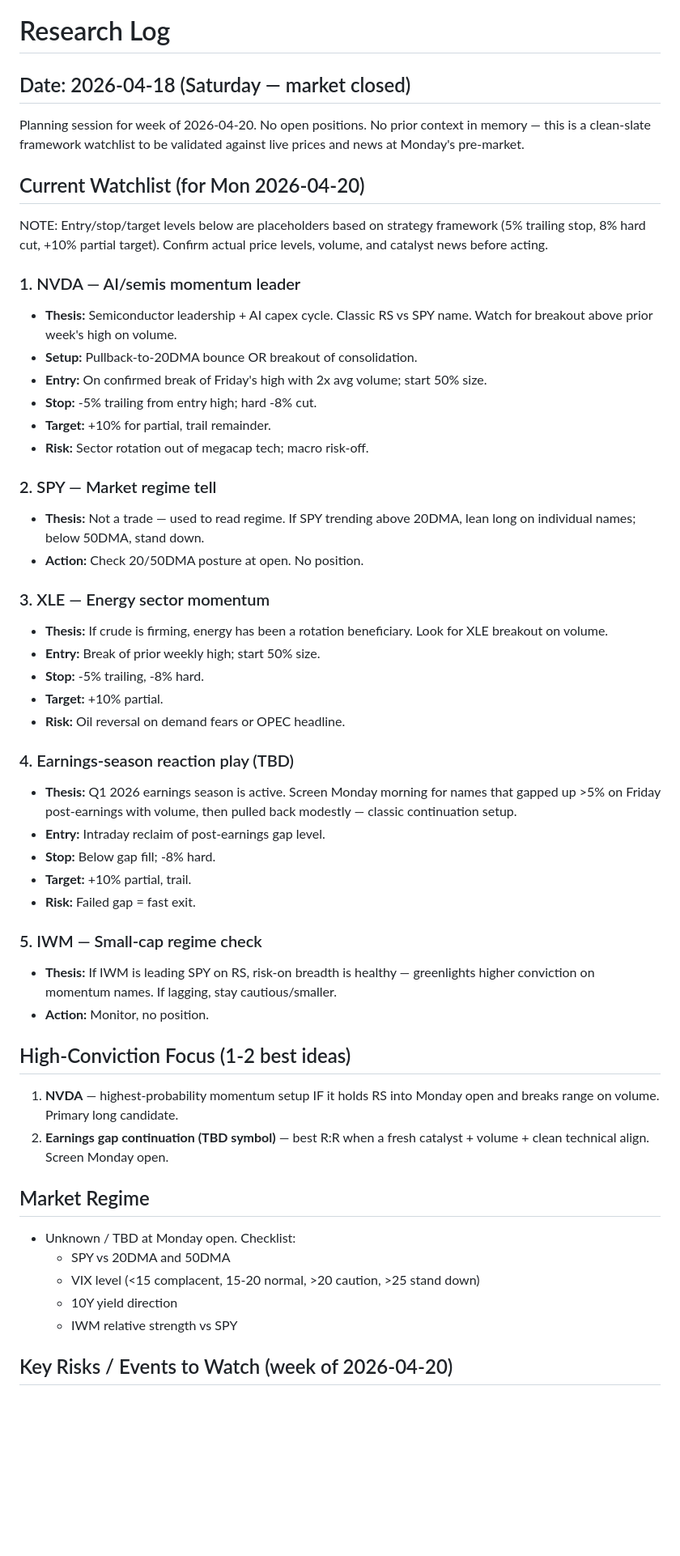
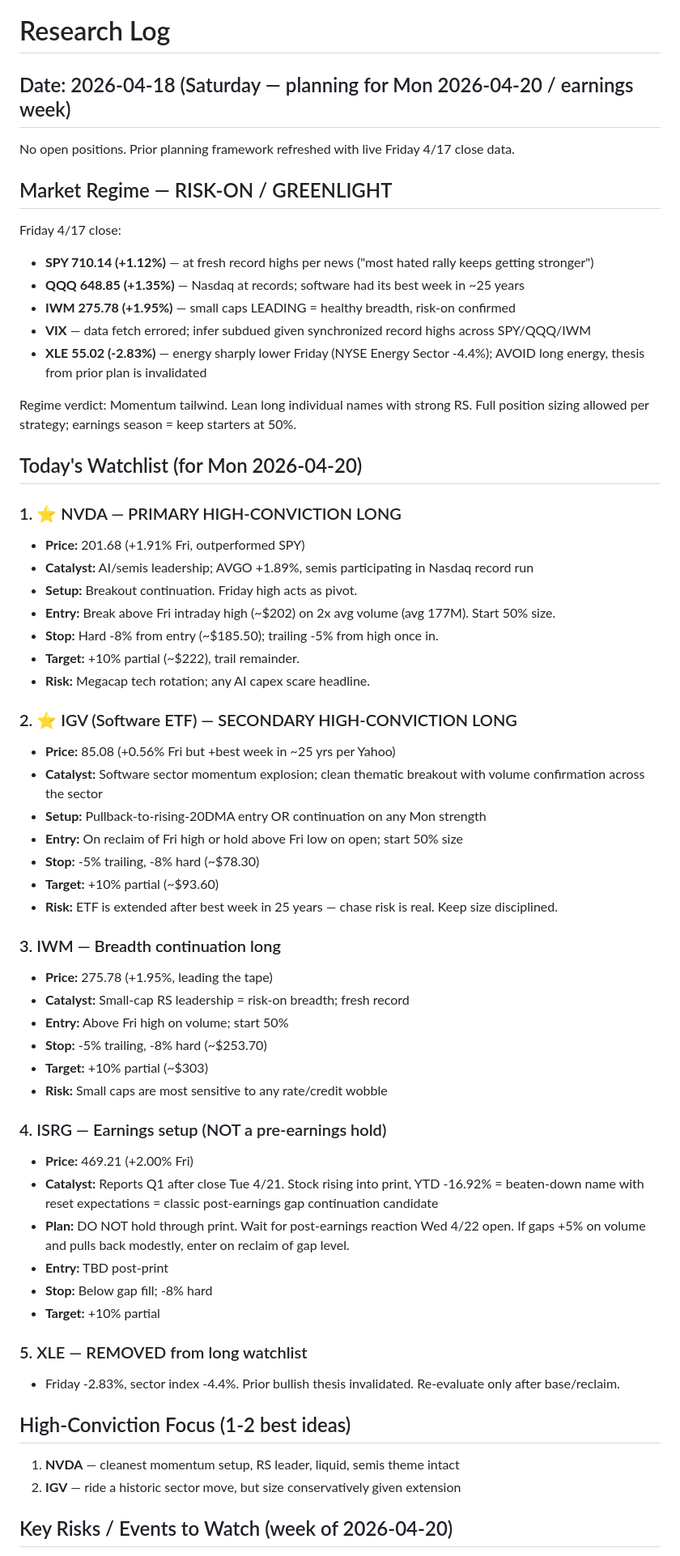
Before and after one commit to flynncest/tradingbot, a Markdown page: memory/research_log.md, the part around one of its changes. Shown at 81% size. Rendered like a GitHub page; blank space fills up the shorter version.

Commit message:
pre_market: 2026-04-18

```diff
--- a/memory/research_log.md
+++ b/memory/research_log.md
@@ -1,51 +1,60 @@
 # Research Log
 
-## Date: 2026-04-18 (Saturday — market closed)
-Planning session for week of 2026-04-20. No open positions. No prior context in memory — this is a clean-slate framework watchlist to be validated against live prices and news at Monday's pre-market.
+## Date: 2026-04-18 (Saturday — planning for Mon 2026-04-20 / earnings week)
 
-## Current Watchlist (for Mon 2026-04-20)
+No open positions. Prior planning framework refreshed with live Friday 4/17 close data.
 
-NOTE: Entry/stop/target levels below are placeholders based on strategy framework (5% trailing stop, 8% hard cut, +10% partial target). Confirm actual price levels, volume, and catalyst news before acting.
+## Market Regime — RISK-ON / GREENLIGHT
+Friday 4/17 close:
+- **SPY 710.14 (+1.12%)** — at fresh record highs per news ("most hated rally keeps getting stronger")
+- **QQQ 648.85 (+1.35%)** — Nasdaq at records; software had its best week in ~25 years
+- **IWM 275.78 (+1.95%)** — small caps LEADING = healthy breadth, risk-on confirmed
+- **VIX** — data fetch errored; infer subdued given synchronized record highs across SPY/QQQ/IWM
+- **XLE 55.02 (-2.83%)** — energy sharply lower Friday (NYSE Energy Sector -4.4%); AVOID long energy, thesis from prior plan is invalidated
 
-### 1. NVDA — AI/semis momentum leader
-- **Thesis:** Semiconductor leadership + AI capex cycle. Classic RS vs SPY name. Watch for breakout above prior week's high on volume.
-- **Setup:** Pullback-to-20DMA bounce OR breakout of consolidation.
-- **Entry:** On confirmed break of Friday's high with 2x avg volume; start 50% size.
-- **Stop:** -5% trailing from entry high; hard -8% cut.
-- **Target:** +10% for partial, trail remainder.
-- **Risk:** Sector rotation out of megacap tech; macro risk-off.
+Regime verdict: Momentum tailwind. Lean long individual names with strong RS. Full position sizing allowed per strategy; earnings season = keep starters at 50%.
 
-### 2. SPY — Market regime tell
-- **Thesis:** Not a trade — used to read regime. If SPY trending above 20DMA, lean long on individual names; below 50DMA, stand down.
-- **Action:** Check 20/50DMA posture at open. No position.
+## Today's Watchlist (for Mon 2026-04-20)
 
-### 3. XLE — Energy sector momentum
-- **Thesis:** If crude is firming, energy has been a rotation beneficiary. Look for XLE breakout on volume.
-- **Entry:** Break of prior weekly high; start 50% size.
-- **Stop:** -5% trailing, -8% hard.
-- **Target:** +10% partial.
-- **Risk:** Oil reversal on demand fears or OPEC headline.
+### 1. ⭐ NVDA — PRIMARY HIGH-CONVICTION LONG
+- **Price:** 201.68 (+1.91% Fri, outperformed SPY)
+- **Catalyst:** AI/semis leadership; AVGO +1.89%, semis participating in Nasdaq record run
+- **Setup:** Breakout continuation. Friday high acts as pivot.
+- **Entry:** Break above Fri intraday high (~$202) on 2x avg volume (avg 177M). Start 50% size.
+- **Stop:** Hard -8% from entry (~$185.50); trailing -5% from high once in.
+- **Target:** +10% partial (~$222), trail remainder.
+- **Risk:** Megacap tech rotation; any AI capex scare headline.
 
-### 4. Earnings-season reaction play (TBD)
-- **Thesis:** Q1 2026 earnings season is active. Screen Monday morning for names that gapped up >5% on Friday post-earnings with volume, then pulled back modestly — classic continuation setup.
-- **Entry:** Intraday reclaim of post-earnings gap level.
-- **Stop:** Below gap fill; -8% hard.
-- **Target:** +10% partial, trail.
-- **Risk:** Failed gap = fast exit.
+### 2. ⭐ IGV (Software ETF) — SECONDARY HIGH-CONVICTION LONG
+- **Price:** 85.08 (+0.56% Fri but +best week in ~25 yrs per Yahoo)
+- **Catalyst:** Software sector momentum explosion; clean thematic breakout with volume confirmation across the sector
+- **Setup:** Pullback-to-rising-20DMA entry OR continuation on any Mon strength
+- **Entry:** On reclaim of Fri high or hold above Fri low on open; start 50% size
+- **Stop:** -5% trailing, -8% hard (~$78.30)
+- **Target:** +10% partial (~$93.60)
+- **Risk:** ETF is extended after best week in 25 years — chase risk is real. Keep size disciplined.
 
-### 5. IWM — Small-cap regime check
-- **Thesis:** If IWM is leading SPY on RS, risk-on breadth is healthy — greenlights higher conviction on momentum names. If lagging, stay cautious/smaller.
-- **Action:** Monitor, no position.
+### 3. IWM — Breadth continuation long
+- **Price:** 275.78 (+1.95%, leading the tape)
+- **Catalyst:** Small-cap RS leadership = risk-on breadth; fresh record
+- **Entry:** Above Fri high on volume; start 50%
+- **Stop:** -5% trailing, -8% hard (~$253.70)
+- **Target:** +10% partial (~$303)
+- **Risk:** Small caps are most sensitive to any rate/credit wobble
+
+### 4. ISRG — Earnings setup (NOT a pre-earnings hold)
+- **Price:** 469.21 (+2.00% Fri)
+- **Catalyst:** Reports Q1 after close Tue 4/21. Stock rising into print, YTD -16.92% = beaten-down name with reset expectations = classic post-earnings gap continuation candidate
+- **Plan:** DO NOT hold through print. Wait for post-earnings reaction Wed 4/22 open. If gaps +5% on volume and pulls back modestly, enter on reclaim of gap level.
+- **Entry:** TBD post-print
+- **Stop:** Below gap fill; -8% hard
+- **Target:** +10% partial
+
+### 5. XLE — REMOVED from long watchlist
+- Friday -2.83%, sector index -4.4%. Prior bullish thesis invalidated. Re-evaluate only after base/reclaim.
 
 ## High-Conviction Focus (1-2 best ideas)
-1. **NVDA** — highest-probability momentum setup IF it holds RS into Monday open and breaks range on volume. Primary long candidate.
-2. **Earnings gap continuation (TBD symbol)** — best R:R when a fresh catalyst + volume + clean technical align. Screen Monday open.
-
-## Market Regime
-- Unknown / TBD at Monday open. Checklist:
-  - SPY vs 20DMA and 50DMA
-  - VIX level (<15 complacent, 15-20 normal, >20 caution, >25 stand down)
-  - 10Y yield direction
-  - IWM relative strength vs SPY
+1. **NVDA** — cleanest momentum setup, RS leader, liquid, semis theme intact
+2. **IGV** — ride a historic sector move, but size conservatively given extension
 
 ## Key Risks / Events to Watch (week of 2026-04-20)
```
Also changed, not shown: other parts of memory/research_log.md (+15 -9 lines).
